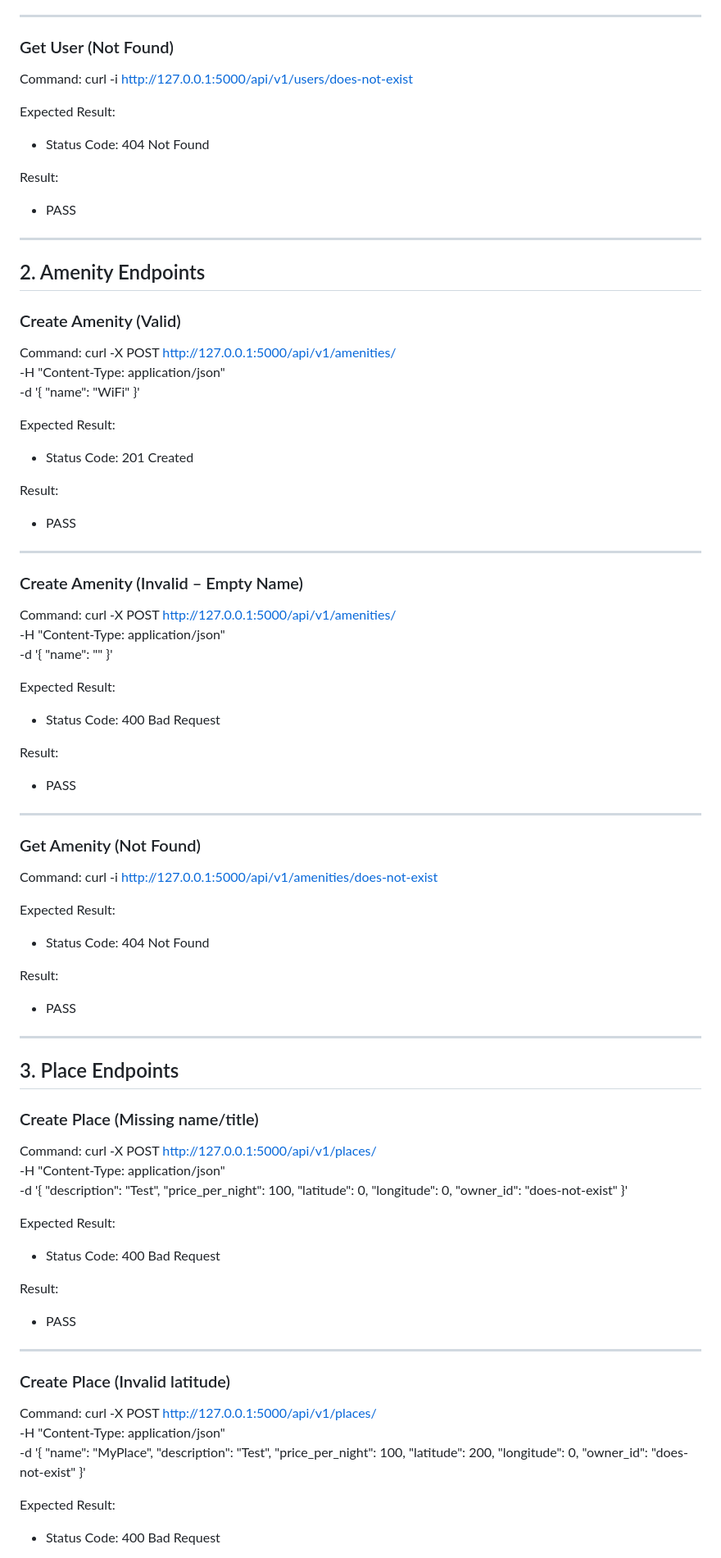
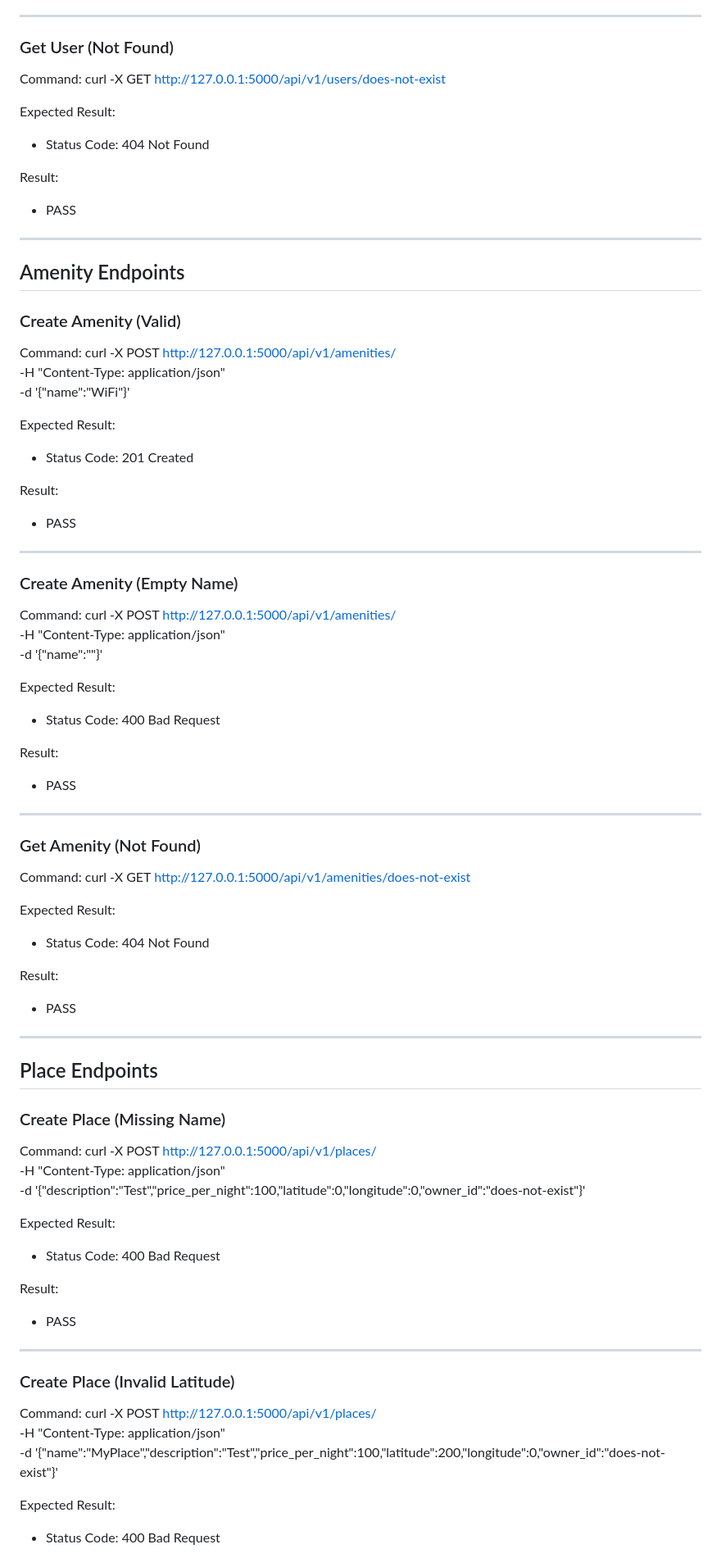
Before and after one commit to Nouf2027/holbertonschool-hbnb, a Markdown page: part2/TESTING.md, the part around one of its changes. Shown at 82% size. Drawn GitHub-style.

```diff
--- a/part2/TESTING.md
+++ b/part2/TESTING.md
@@ -97,7 +51,7 @@ Result:
 ### Get User (Not Found)
 
 Command:
-curl -i http://127.0.0.1:5000/api/v1/users/does-not-exist
+    curl -X GET http://127.0.0.1:5000/api/v1/users/does-not-exist
 
 Expected Result:
 - Status Code: 404 Not Found
@@ -107,16 +61,14 @@ Result:
 
 ---
 
-## 2. Amenity Endpoints
+## Amenity Endpoints
 
 ### Create Amenity (Valid)
 
 Command:
-curl -X POST http://127.0.0.1:5000/api/v1/amenities/ \
--H "Content-Type: application/json" \
--d '{
-  "name": "WiFi"
-}'
+    curl -X POST http://127.0.0.1:5000/api/v1/amenities/ \
+    -H "Content-Type: application/json" \
+    -d '{"name":"WiFi"}'
 
 Expected Result:
 - Status Code: 201 Created
@@ -126,14 +78,12 @@ Result:
 
 ---
 
-### Create Amenity (Invalid – Empty Name)
+### Create Amenity (Empty Name)
 
 Command:
-curl -X POST http://127.0.0.1:5000/api/v1/amenities/ \
--H "Content-Type: application/json" \
--d '{
-  "name": ""
-}'
+    curl -X POST http://127.0.0.1:5000/api/v1/amenities/ \
+    -H "Content-Type: application/json" \
+    -d '{"name":""}'
 
 Expected Result:
 - Status Code: 400 Bad Request
@@ -146,7 +96,7 @@ Result:
 ### Get Amenity (Not Found)
 
 Command:
-curl -i http://127.0.0.1:5000/api/v1/amenities/does-not-exist
+    curl -X GET http://127.0.0.1:5000/api/v1/amenities/does-not-exist
 
 Expected Result:
 - Status Code: 404 Not Found
@@ -156,20 +106,14 @@ Result:
 
 ---
 
-## 3. Place Endpoints
+## Place Endpoints
 
-### Create Place (Missing name/title)
+### Create Place (Missing Name)
 
 Command:
-curl -X POST http://127.0.0.1:5000/api/v1/places/ \
--H "Content-Type: application/json" \
--d '{
-  "description": "Test",
-  "price_per_night": 100,
-  "latitude": 0,
-  "longitude": 0,
-  "owner_id": "does-not-exist"
-}'
+    curl -X POST http://127.0.0.1:5000/api/v1/places/ \
+    -H "Content-Type: application/json" \
+    -d '{"description":"Test","price_per_night":100,"latitude":0,"longitude":0,"owner_id":"does-not-exist"}'
 
 Expected Result:
 - Status Code: 400 Bad Request
@@ -179,19 +123,12 @@ Result:
 
 ---
 
-### Create Place (Invalid latitude)
+### Create Place (Invalid Latitude)
 
 Command:
-curl -X POST http://127.0.0.1:5000/api/v1/places/ \
--H "Content-Type: application/json" \
--d '{
-  "name": "MyPlace",
-  "description": "Test",
-  "price_per_night": 100,
-  "latitude": 200,
-  "longitude": 0,
-  "owner_id": "does-not-exist"
-}'
+    curl -X POST http://127.0.0.1:5000/api/v1/places/ \
+    -H "Content-Type: application/json" \
+    -d '{"name":"MyPlace","description":"Test","price_per_night":100,"latitude":200,"longitude":0,"owner_id":"does-not-exist"}'
 
 Expected Result:
 - Status Code: 400 Bad Request
```
Also changed, not shown: other parts of part2/TESTING.md (+25 -81 lines).
